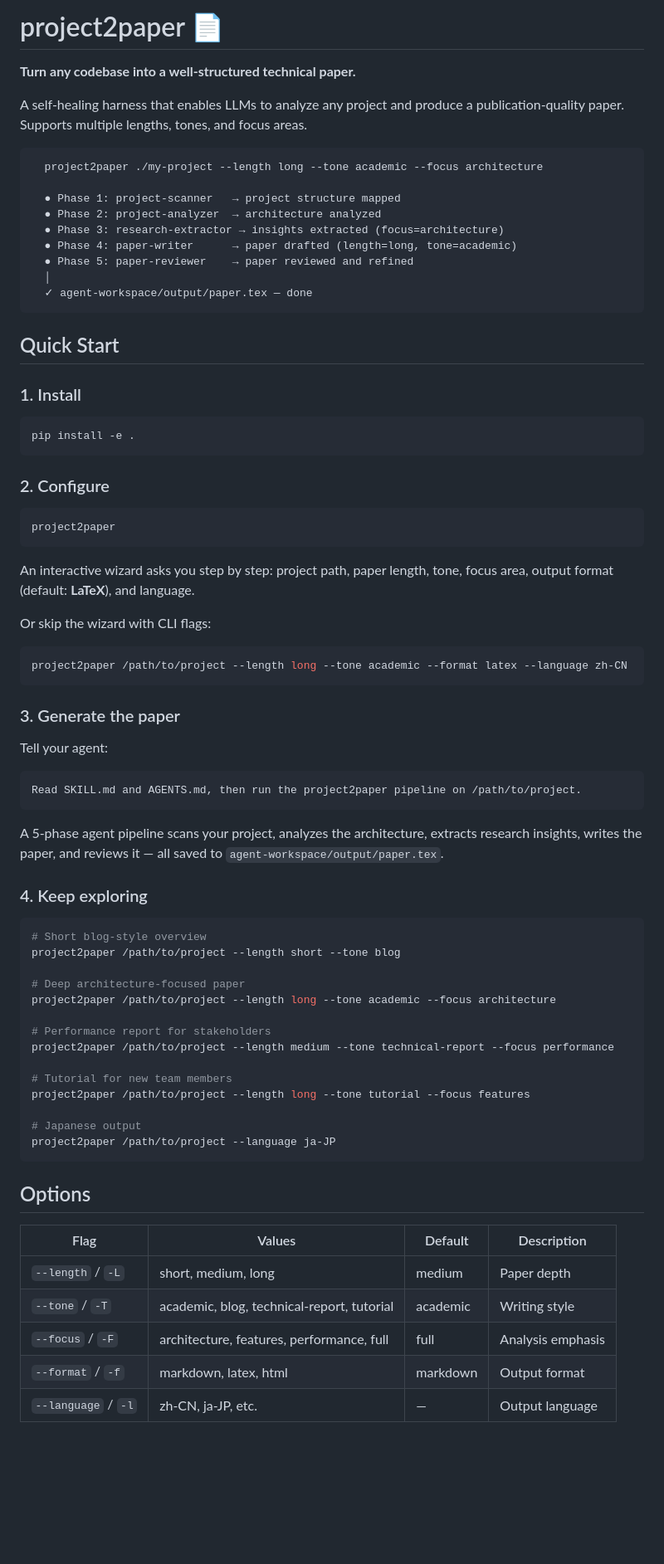
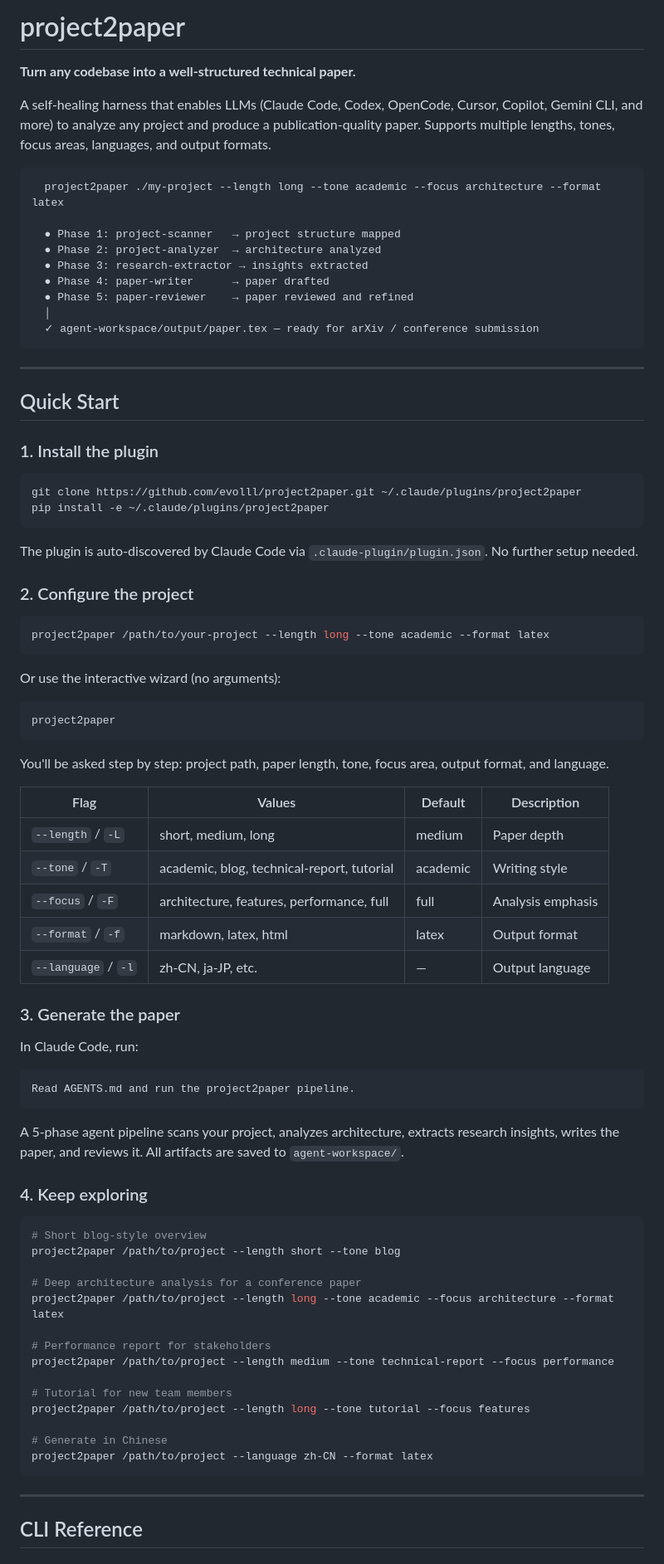
Before and after one commit to evolll/project2paper, a Markdown page: README.md, the part around one of its changes. Shown at 83% size. Rendered like a GitHub page; blank space fills up the shorter version.

````diff
--- a/README.md
+++ b/README.md
@@ -1,52 +1,65 @@
-# project2paper 📄
+# project2paper
 
 **Turn any codebase into a well-structured technical paper.**
 
-A self-healing harness that enables LLMs to analyze any project and produce a publication-quality paper. Supports multiple lengths, tones, and focus areas.
+A self-healing harness that enables LLMs (Claude Code, Codex, OpenCode, Cursor, Copilot, Gemini CLI, and more) to analyze any project and produce a publication-quality paper. Supports multiple lengths, tones, focus areas, languages, and output formats.
 
 ```
-  project2paper ./my-project --length long --tone academic --focus architecture
+  project2paper ./my-project --length long --tone academic --focus architecture --format latex
 
   ● Phase 1: project-scanner   → project structure mapped
   ● Phase 2: project-analyzer  → architecture analyzed
-  ● Phase 3: research-extractor → insights extracted (focus=architecture)
-  ● Phase 4: paper-writer      → paper drafted (length=long, tone=academic)
+  ● Phase 3: research-extractor → insights extracted
+  ● Phase 4: paper-writer      → paper drafted
   ● Phase 5: paper-reviewer    → paper reviewed and refined
   │
-  ✓ agent-workspace/output/paper.tex — done
+  ✓ agent-workspace/output/paper.tex — ready for arXiv / conference submission
 ```
+
+---
 
 ## Quick Start
 
-### 1. Install
+### 1. Install the plugin
 
 ```bash
-pip install -e .
+git clone https://github.com/evolll/project2paper.git ~/.claude/plugins/project2paper
+pip install -e ~/.claude/plugins/project2paper
 ```
 
-### 2. Configure
+The plugin is auto-discovered by Claude Code via `.claude-plugin/plugin.json`. No further setup needed.
+
+### 2. Configure the project
+
+```bash
+project2paper /path/to/your-project --length long --tone academic --format latex
+```
+
+Or use the interactive wizard (no arguments):
 
 ```bash
 project2paper
 ```
 
-An interactive wizard asks you step by step: project path, paper length, tone, focus area, output format (default: **LaTeX**), and language.
+You'll be asked step by step: project path, paper length, tone, focus area, output format, and language.
 
-Or skip the wizard with CLI flags:
-
-```bash
-project2paper /path/to/project --length long --tone academic --format latex --language zh-CN
-```
+| Flag | Values | Default | Description |
+|------|--------|---------|-------------|
+| `--length` / `-L` | short, medium, long | medium | Paper depth |
+| `--tone` / `-T` | academic, blog, technical-report, tutorial | academic | Writing style |
+| `--focus` / `-F` | architecture, features, performance, full | full | Analysis emphasis |
+| `--format` / `-f` | markdown, latex, html | latex | Output format |
+| `--language` / `-l` | zh-CN, ja-JP, etc. | — | Output language |
 
 ### 3. Generate the paper
 
-Tell your agent:
+In Claude Code, run:
 
 ```
-Read SKILL.md and AGENTS.md, then run the project2paper pipeline on /path/to/project.
+Read AGENTS.md and run the project2paper pipeline.
 ```
 
-A 5-phase agent pipeline scans your project, analyzes the architecture, extracts research insights, writes the paper, and reviews it — all saved to `agent-workspace/output/paper.tex`.
+A 5-phase agent pipeline scans your project, analyzes architecture, extracts research insights, writes the paper, and reviews it. All artifacts are saved to `agent-workspace/`.
 
 ### 4. Keep exploring
 
@@ -54,8 +67,8 @@ A 5-phase agent pipeline scans your project, analyzes the architecture, extracts
 # Short blog-style overview
 project2paper /path/to/project --length short --tone blog
 
-# Deep architecture-focused paper
-project2paper /path/to/project --length long --tone academic --focus architecture
+# Deep architecture analysis for a conference paper
+project2paper /path/to/project --length long --tone academic --focus architecture --format latex
 
 # Performance report for stakeholders
 project2paper /path/to/project --length medium --tone technical-report --focus performance
@@ -63,17 +76,11 @@ project2paper /path/to/project --length medium --tone technical-report --focus p
 # Tutorial for new team members
 project2paper /path/to/project --length long --tone tutorial --focus features
 
-# Japanese output
-project2paper /path/to/project --language ja-JP
+# Generate in Chinese
+project2paper /path/to/project --language zh-CN --format latex
 ```
 
-## Options
+---
 
-| Flag | Values | Default | Description |
-|------|--------|---------|-------------|
-| `--length` / `-L` | short, medium, long | medium | Paper depth |
-| `--tone` / `-T` | academic, blog, technical-report, tutorial | academic | Writing style |
-| `--focus` / `-F` | architecture, features, performance, full | full | Analysis emphasis |
-| `--format` / `-f` | markdown, latex, html | markdown | Output format |
-| `--language` / `-l` | zh-CN, ja-JP, etc. | — | Output language |
+## CLI Reference
 
````
Also changed, not shown: other parts of README.md (+43 -6 lines), CLAUDE.md (added, +52 -0 lines), SKILL.md (+20 -27 lines).
